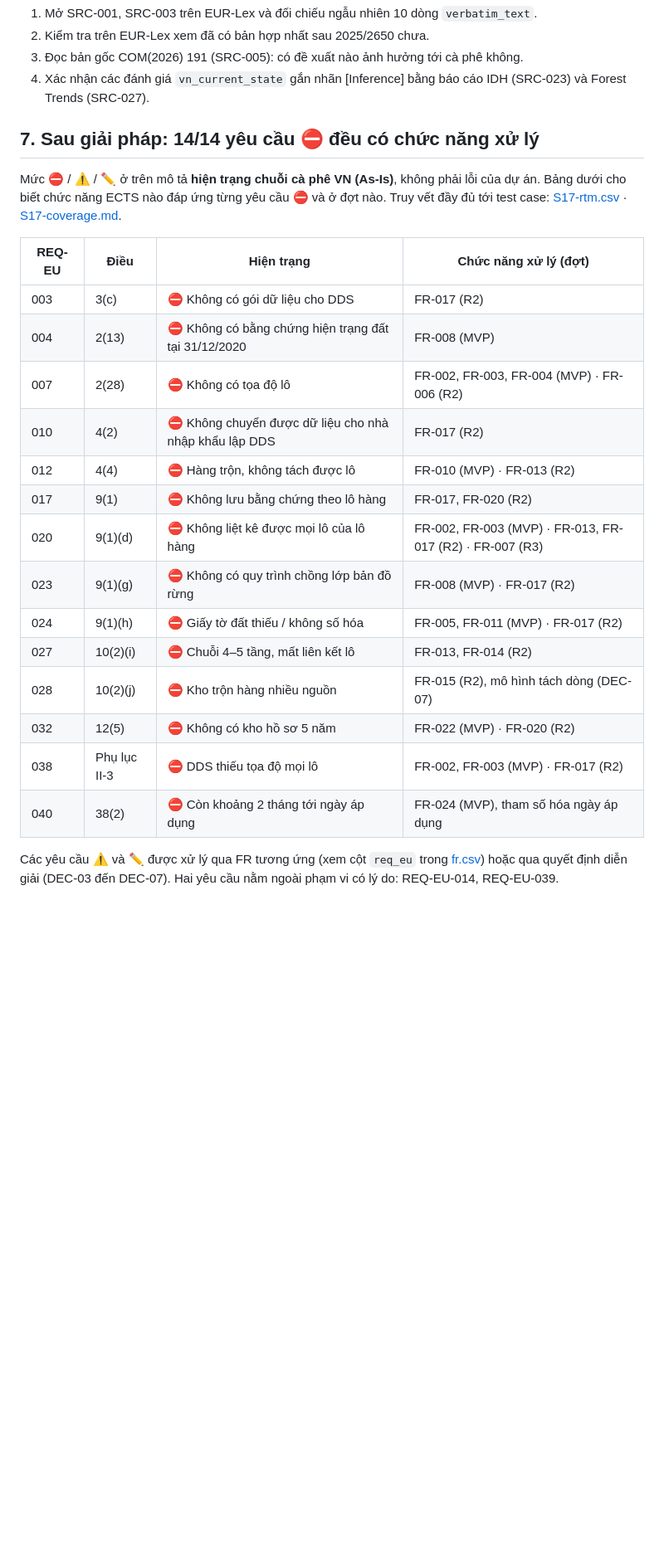
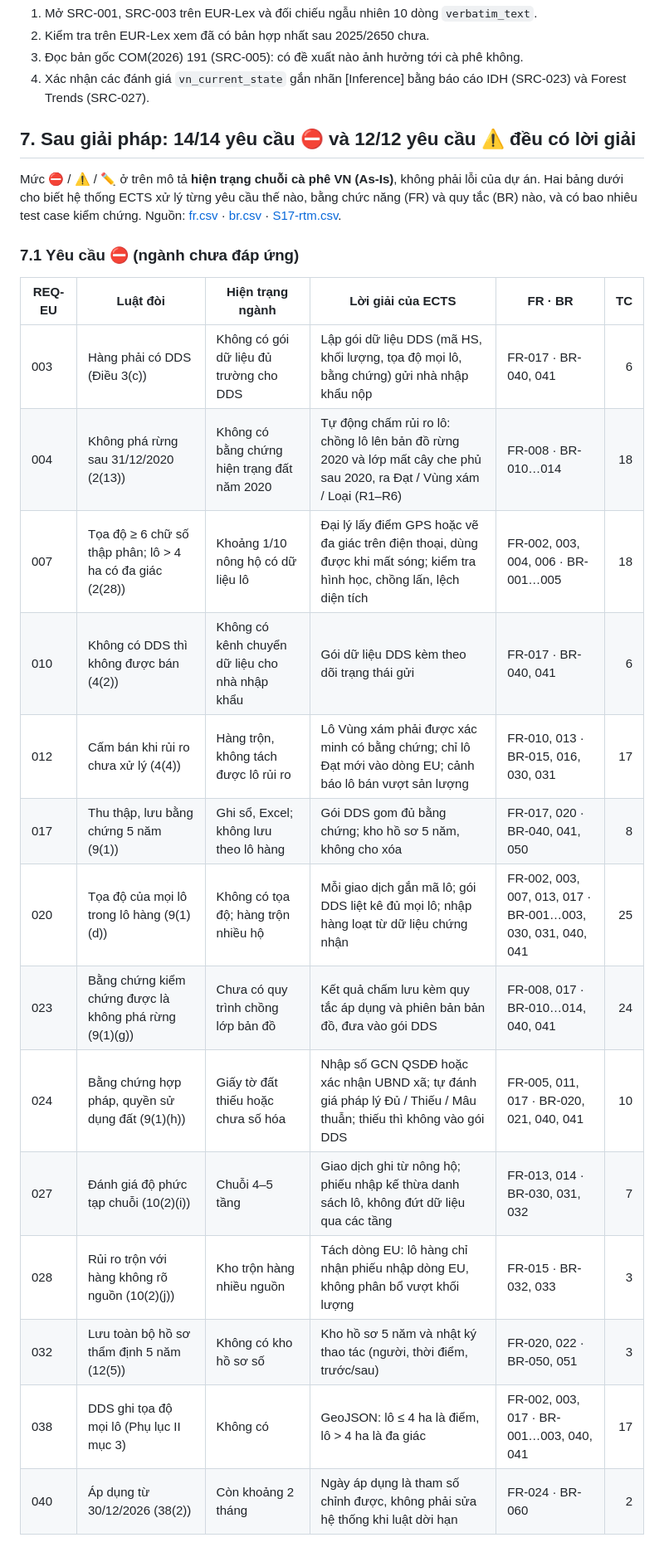
Before and after one commit to taint7684/eudr-coffee-ba, a Markdown page: 02-regulatory/S7-summary.md, the part around one of its changes. Shown at 83% size. GitHub-like rendering; blank space fills up the shorter version.

Commit message:
S7 mục 7: lời giải đầy đủ cho 14 yêu cầu ⛔ và 12 yêu cầu ⚠️ (FR, BR, số test case)

```diff
--- a/02-regulatory/S7-summary.md
+++ b/02-regulatory/S7-summary.md
@@ -60,25 +60,26 @@ Mọi dòng ⛔ đều trỏ tới ít nhất một GAP (S5) và một RC (S6).
 3. Đọc bản gốc COM(2026) 191 (SRC-005): có đề xuất nào ảnh hưởng tới cà phê không.
 4. Xác nhận các đánh giá `vn_current_state` gắn nhãn [Inference] bằng báo cáo IDH (SRC-023) và Forest Trends (SRC-027).
 
-## 7. Sau giải pháp: 14/14 yêu cầu ⛔ đều có chức năng xử lý
+## 7. Sau giải pháp: 14/14 yêu cầu ⛔ và 12/12 yêu cầu ⚠️ đều có lời giải
 
-Mức ⛔ / ⚠️ / ✏️ ở trên mô tả **hiện trạng chuỗi cà phê VN (As-Is)**, không phải lỗi của dự án. Bảng dưới cho biết chức năng ECTS nào đáp ứng từng yêu cầu ⛔ và ở đợt nào. Truy vết đầy đủ tới test case: [S17-rtm.csv](../05-test/S17-rtm.csv) · [S17-coverage.md](../05-test/S17-coverage.md).
+Mức ⛔ / ⚠️ / ✏️ ở trên mô tả **hiện trạng chuỗi cà phê VN (As-Is)**, không phải lỗi của dự án. Hai bảng dưới cho biết hệ thống ECTS xử lý từng yêu cầu thế nào, bằng chức năng (FR) và quy tắc (BR) nào, và có bao nhiêu test case kiểm chứng. Nguồn: [fr.csv](../04-solution/trace/fr.csv) · [br.csv](../04-solution/trace/br.csv) · [S17-rtm.csv](../05-test/S17-rtm.csv).
 
-| REQ-EU | Điều | Hiện trạng | Chức năng xử lý (đợt) |
-|---|---|---|---|
-| 003 | 3(c) | ⛔ Không có gói dữ liệu cho DDS | FR-017 (R2) |
-| 004 | 2(13) | ⛔ Không có bằng chứng hiện trạng đất tại 31/12/2020 | FR-008 (MVP) |
-| 007 | 2(28) | ⛔ Không có tọa độ lô | FR-002, FR-003, FR-004 (MVP) · FR-006 (R2) |
-| 010 | 4(2) | ⛔ Không chuyển được dữ liệu cho nhà nhập khẩu lập DDS | FR-017 (R2) |
-| 012 | 4(4) | ⛔ Hàng trộn, không tách được lô | FR-010 (MVP) · FR-013 (R2) |
-| 017 | 9(1) | ⛔ Không lưu bằng chứng theo lô hàng | FR-017, FR-020 (R2) |
-| 020 | 9(1)(d) | ⛔ Không liệt kê được mọi lô của lô hàng | FR-002, FR-003 (MVP) · FR-013, FR-017 (R2) · FR-007 (R3) |
-| 023 | 9(1)(g) | ⛔ Không có quy trình chồng lớp bản đồ rừng | FR-008 (MVP) · FR-017 (R2) |
-| 024 | 9(1)(h) | ⛔ Giấy tờ đất thiếu / không số hóa | FR-005, FR-011 (MVP) · FR-017 (R2) |
-| 027 | 10(2)(i) | ⛔ Chuỗi 4–5 tầng, mất liên kết lô | FR-013, FR-014 (R2) |
-| 028 | 10(2)(j) | ⛔ Kho trộn hàng nhiều nguồn | FR-015 (R2), mô hình tách dòng (DEC-07) |
-| 032 | 12(5) | ⛔ Không có kho hồ sơ 5 năm | FR-022 (MVP) · FR-020 (R2) |
-| 038 | Phụ lục II-3 | ⛔ DDS thiếu tọa độ mọi lô | FR-002, FR-003 (MVP) · FR-017 (R2) |
-| 040 | 38(2) | ⛔ Còn khoảng 2 tháng tới ngày áp dụng | FR-024 (MVP), tham số hóa ngày áp dụng |
+### 7.1 Yêu cầu ⛔ (ngành chưa đáp ứng)
 
-Các yêu cầu ⚠️ và ✏️ được xử lý qua FR tương ứng (xem cột `req_eu` trong [fr.csv](../04-solution/trace/fr.csv)) hoặc qua quyết định diễn giải (DEC-03 đến DEC-07). Hai yêu cầu nằm ngoài phạm vi có lý do: REQ-EU-014, REQ-EU-039.
+| REQ-EU | Luật đòi | Hiện trạng ngành | Lời giải của ECTS | FR · BR | TC |
+|---|---|---|---|---|---:|
+| 003 | Hàng phải có DDS (Điều 3(c)) | Không có gói dữ liệu đủ trường cho DDS | Lập gói dữ liệu DDS (mã HS, khối lượng, tọa độ mọi lô, bằng chứng) gửi nhà nhập khẩu nộp | FR-017 · BR-040, 041 | 6 |
+| 004 | Không phá rừng sau 31/12/2020 (2(13)) | Không có bằng chứng hiện trạng đất năm 2020 | Tự động chấm rủi ro lô: chồng lô lên bản đồ rừng 2020 và lớp mất cây che phủ sau 2020, ra Đạt / Vùng xám / Loại (R1–R6) | FR-008 · BR-010…014 | 18 |
+| 007 | Tọa độ ≥ 6 chữ số thập phân; lô > 4 ha có đa giác (2(28)) | Khoảng 1/10 nông hộ có dữ liệu lô | Đại lý lấy điểm GPS hoặc vẽ đa giác trên điện thoại, dùng được khi mất sóng; kiểm tra hình học, chồng lấn, lệch diện tích | FR-002, 003, 004, 006 · BR-001…005 | 18 |
+| 010 | Không có DDS thì không được bán (4(2)) | Không có kênh chuyển dữ liệu cho nhà nhập khẩu | Gói dữ liệu DDS kèm theo dõi trạng thái gửi | FR-017 · BR-040, 041 | 6 |
+| 012 | Cấm bán khi rủi ro chưa xử lý (4(4)) | Hàng trộn, không tách được lô rủi ro | Lô Vùng xám phải được xác minh có bằng chứng; chỉ lô Đạt mới vào dòng EU; cảnh báo lô bán vượt sản lượng | FR-010, 013 · BR-015, 016, 030, 031 | 17 |
+| 017 | Thu thập, lưu bằng chứng 5 năm (9(1)) | Ghi sổ, Excel; không lưu theo lô hàng | Gói DDS gom đủ bằng chứng; kho hồ sơ 5 năm, không cho xóa | FR-017, 020 · BR-040, 041, 050 | 8 |
+| 020 | Tọa độ của mọi lô trong lô hàng (9(1)(d)) | Không có tọa độ; hàng trộn nhiều hộ | Mỗi giao dịch gắn mã lô; gói DDS liệt kê đủ mọi lô; nhập hàng loạt từ dữ liệu chứng nhận | FR-002, 003, 007, 013, 017 · BR-001…003, 030, 031, 040, 041 | 25 |
+| 023 | Bằng chứng kiểm chứng được là không phá rừng (9(1)(g)) | Chưa có quy trình chồng lớp bản đồ | Kết quả chấm lưu kèm quy tắc áp dụng và phiên bản bản đồ, đưa vào gói DDS | FR-008, 017 · BR-010…014, 040, 041 | 24 |
+| 024 | Bằng chứng hợp pháp, quyền sử dụng đất (9(1)(h)) | Giấy tờ đất thiếu hoặc chưa số hóa | Nhập số GCN QSDĐ hoặc xác nhận UBND xã; tự đánh giá pháp lý Đủ / Thiếu / Mâu thuẫn; thiếu thì không vào gói DDS | FR-005, 011, 017 · BR-020, 021, 040, 041 | 10 |
+| 027 | Đánh giá độ phức tạp chuỗi (10(2)(i)) | Chuỗi 4–5 tầng | Giao dịch ghi từ nông hộ; phiếu nhập kế thừa danh sách lô, không đứt dữ liệu qua các tầng | FR-013, 014 · BR-030, 031, 032 | 7 |
+| 028 | Rủi ro trộn với hàng không rõ nguồn (10(2)(j)) | Kho trộn hàng nhiều nguồn | Tách dòng EU: lô hàng chỉ nhận phiếu nhập dòng EU, không phân bổ vượt khối lượng | FR-015 · BR-032, 033 | 3 |
+| 032 | Lưu toàn bộ hồ sơ thẩm định 5 năm (12(5)) | Không có kho hồ sơ số | Kho hồ sơ 5 năm và nhật ký thao tác (người, thời điểm, trước/sau) | FR-020, 022 · BR-050, 051 | 3 |
+| 038 | DDS ghi tọa độ mọi lô (Phụ lục II mục 3) | Không có | GeoJSON: lô ≤ 4 ha là điểm, lô > 4 ha là đa giác | FR-002, 003, 017 · BR-001…003, 040, 041 | 17 |
+| 040 | Áp dụng từ 30/12/2026 (38(2)) | Còn khoảng 2 tháng | Ngày áp dụng là tham số chỉnh được, không phải sửa hệ thống khi luật dời hạn | FR-024 · BR-060 | 2 |
+
```
Also changed, not shown: other parts of 02-regulatory/S7-summary.md (+18 -0 lines).
